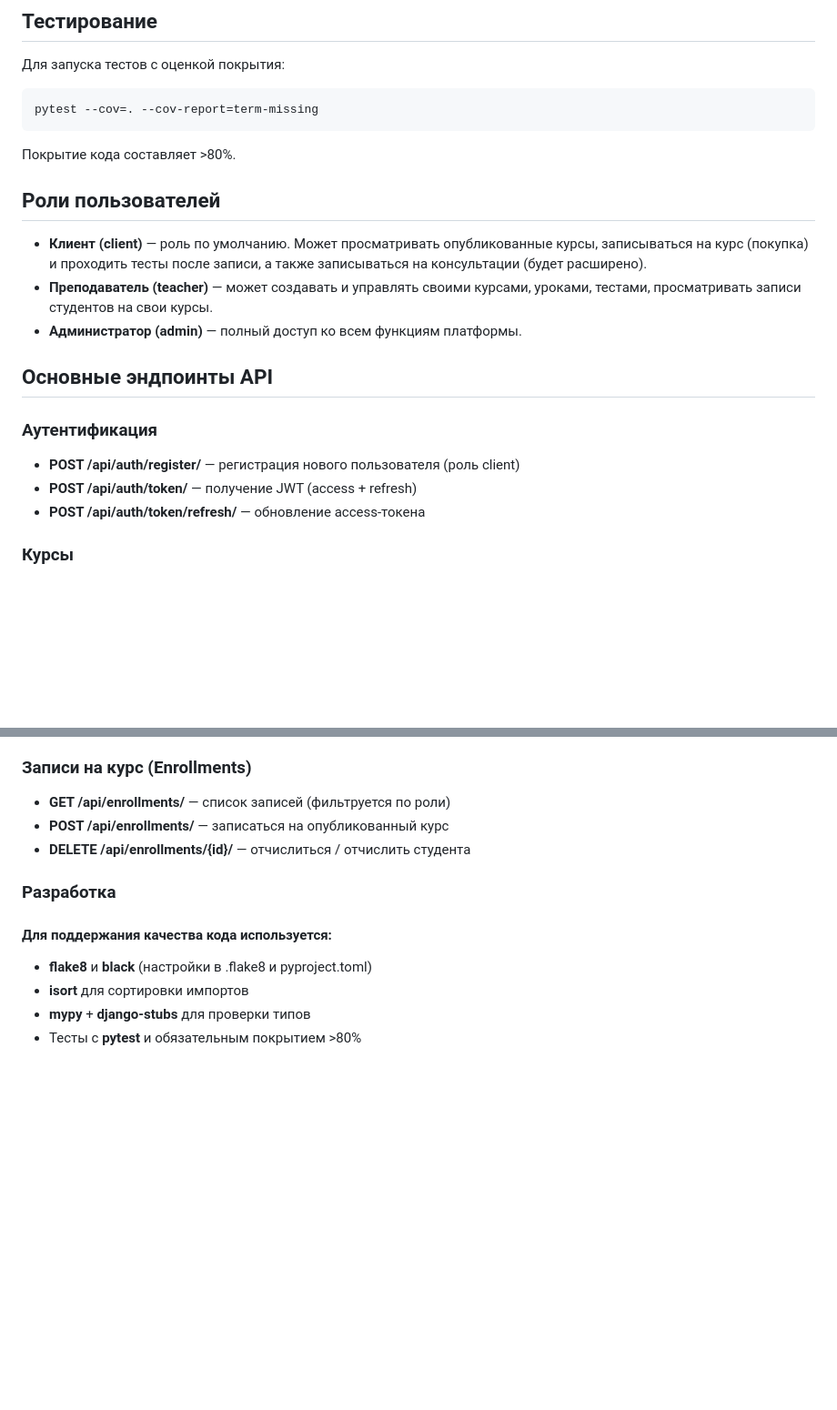
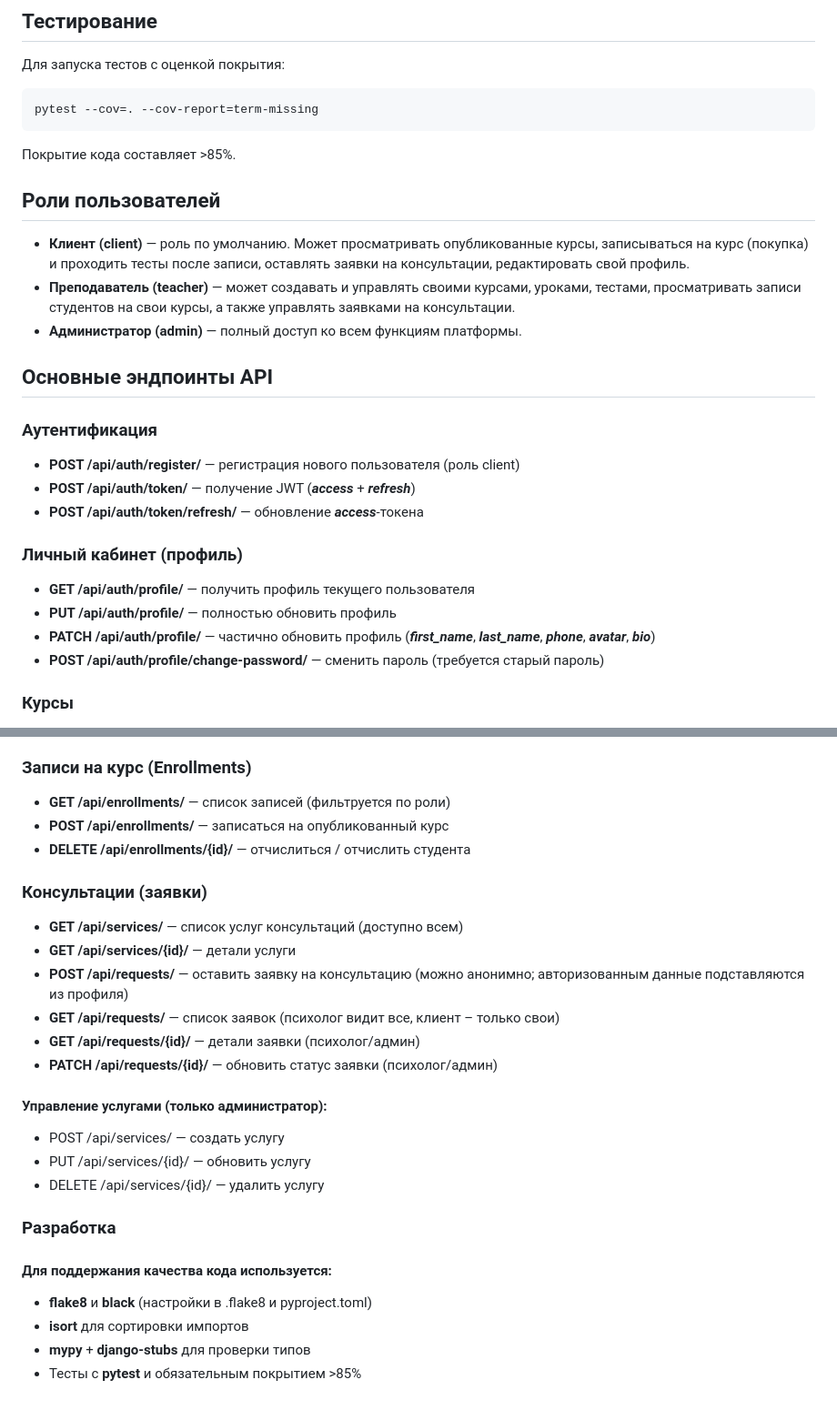
Before and after one commit to kartograff13/mindself_psy_manufactory, a Markdown page: README.md, 2 parts joined by grey strips. Shown at 91% size. Drawn GitHub-style; blank space fills up the shorter version.

Commit message:
update README with consultations module and profile endpoints

````diff
--- a/README.md
+++ b/README.md
@@ -87,20 +88,28 @@ http://127.0.0.1:8000/api/docs/
 pytest --cov=. --cov-report=term-missing
 ```
 
-Покрытие кода составляет >80%.
+Покрытие кода составляет >85%.
 
 ## Роли пользователей
 
-- **Клиент (client)** — роль по умолчанию. Может просматривать опубликованные курсы, записываться на курс (покупка) и проходить тесты после записи, а также записываться на консультации (будет расширено).
-- **Преподаватель (teacher)** — может создавать и управлять своими курсами, уроками, тестами, просматривать записи студентов на свои курсы.
+- **Клиент (client)** — роль по умолчанию. Может просматривать опубликованные курсы, записываться на курс (покупка) и проходить тесты после записи, оставлять заявки на консультации, редактировать свой профиль.
+- **Преподаватель (teacher)** — может создавать и управлять своими курсами, уроками, тестами, просматривать записи студентов на свои курсы, а также управлять заявками на консультации.
 - **Администратор (admin)** — полный доступ ко всем функциям платформы.
 
 ## Основные эндпоинты API
+
 ### Аутентификация
 
 - **POST /api/auth/register/** — регистрация нового пользователя (роль client)
-- **POST /api/auth/token/** — получение JWT (access + refresh)
-- **POST /api/auth/token/refresh/** — обновление access-токена
+- **POST /api/auth/token/** — получение JWT (***access*** + ***refresh***)
+- **POST /api/auth/token/refresh/** — обновление ***access***-токена
+
+### Личный кабинет (профиль)
+
+- **GET /api/auth/profile/** — получить профиль текущего пользователя
+- **PUT /api/auth/profile/** — полностью обновить профиль
+- **PATCH /api/auth/profile/** — частично обновить профиль (***first_name***, ***last_name***, ***phone***, ***avatar***, ***bio***)
+- **POST /api/auth/profile/change-password/** — сменить пароль (требуется старый пароль)
 
 ### Курсы
 
@@ -143,10 +152,25 @@ pytest --cov=. --cov-report=term-missing
 - **POST /api/enrollments/** — записаться на опубликованный курс
 - **DELETE /api/enrollments/{id}/** — отчислиться / отчислить студента
 
+### Консультации (заявки)
+
+- **GET /api/services/** — список услуг консультаций (доступно всем)
+- **GET /api/services/{id}/** — детали услуги
+- **POST /api/requests/** — оставить заявку на консультацию (можно анонимно; авторизованным данные подставляются из профиля)
+- **GET /api/requests/** — список заявок (психолог видит все, клиент – только свои)
+- **GET /api/requests/{id}/** — детали заявки (психолог/админ)
+- **PATCH /api/requests/{id}/** — обновить статус заявки (психолог/админ)
+
+#### Управление услугами (только администратор):
+
+- POST /api/services/ — создать услугу
+- PUT /api/services/{id}/ — обновить услугу
+- DELETE /api/services/{id}/ — удалить услугу
+
 ### Разработка
 #### Для поддержания качества кода используется:
 
 - **flake8** и **black** (настройки в .flake8 и pyproject.toml)
 - **isort** для сортировки импортов
 - **mypy** + **django-stubs** для проверки типов
-- Тесты с **pytest** и обязательным покрытием >80%
+- Тесты с **pytest** и обязательным покрытием >85%
````
Also changed, not shown: other parts of README.md (+2 -1 lines).
